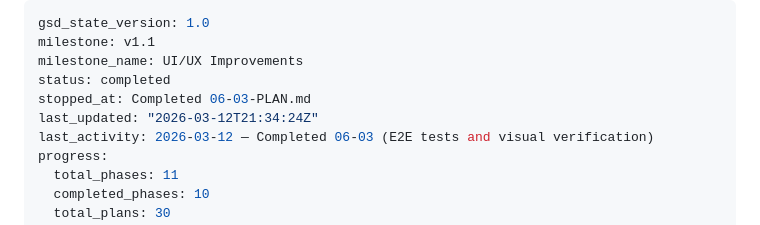
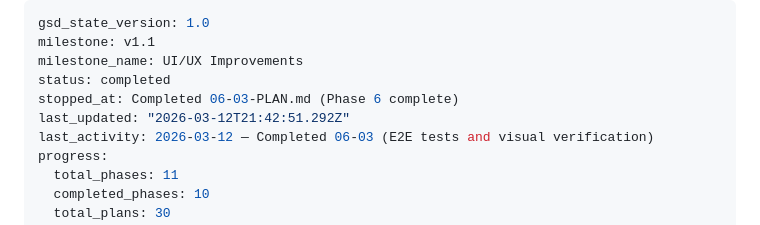
Before and after one commit to GrueneAT/Gemeindeordnung, a Markdown page: .planning/STATE.md, the part around the change. Rendered like a GitHub page.

Commit message:
docs(phase-06): complete phase execution

```diff
--- a/.planning/STATE.md
+++ b/.planning/STATE.md
@@ -3,8 +3,8 @@ gsd_state_version: 1.0
 milestone: v1.1
 milestone_name: UI/UX Improvements
 status: completed
-stopped_at: Completed 06-03-PLAN.md
-last_updated: "2026-03-12T21:34:24Z"
+stopped_at: Completed 06-03-PLAN.md (Phase 6 complete)
+last_updated: "2026-03-12T21:42:51.292Z"
 last_activity: 2026-03-12 — Completed 06-03 (E2E tests and visual verification)
 progress:
   total_phases: 11
```
Also changed, not shown: 1 other file.
